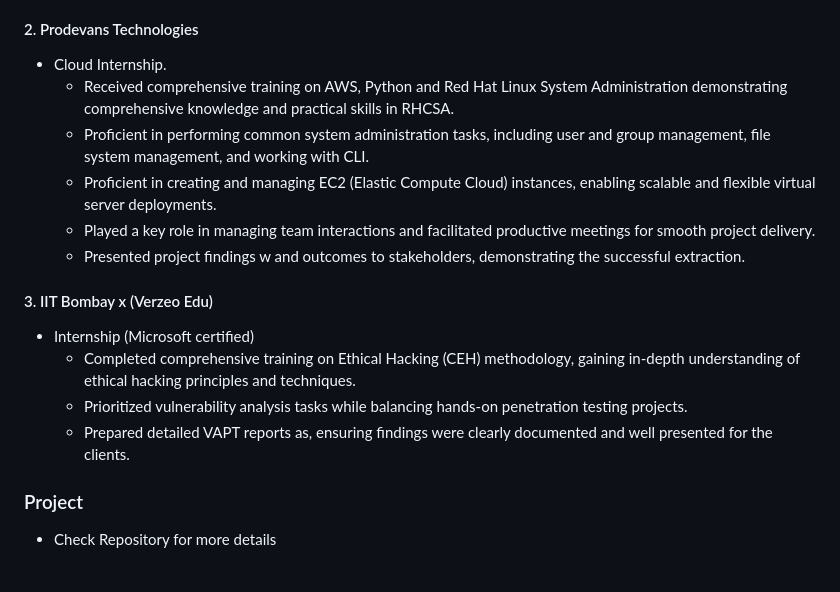
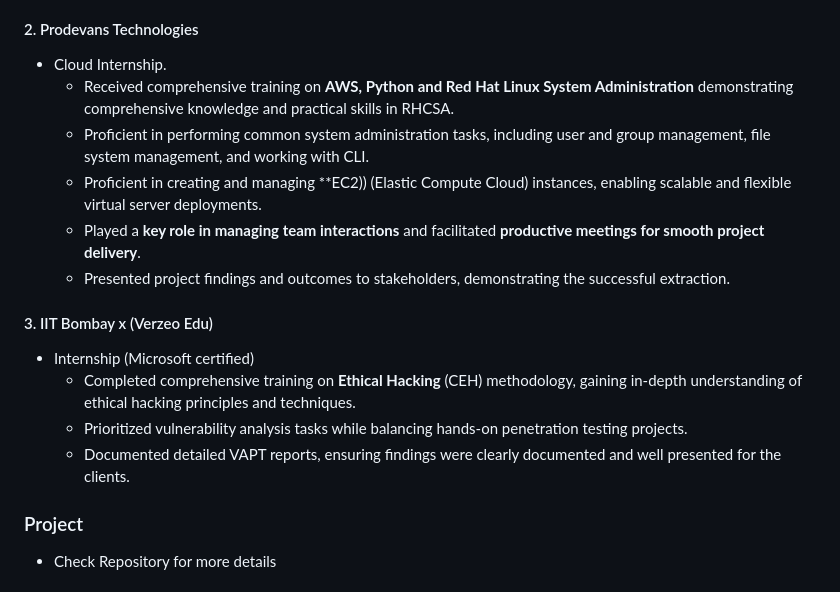
Before and after one commit to castorio32/castorio32, a Markdown page: README.md, the part around the change. GitHub-like rendering.

```diff
--- a/README.md
+++ b/README.md
@@ -21,16 +21,16 @@ Cyber Security, Scanning Networks, Malware Analysis, Vulnerability Analysis, Foo
    - Gained extensive experience working in the healthcare insurance domain, leveraging SQL-PL/SQL to extract customer's for claim processing.
 #### 2. Prodevans Technologies
 - Cloud Internship.
-  - Received comprehensive training on AWS, Python and Red Hat Linux System Administration demonstrating comprehensive knowledge and practical skills in RHCSA.
+  - Received comprehensive training on **AWS, Python and Red Hat Linux System Administration** demonstrating comprehensive knowledge and practical skills in RHCSA.
   - Proficient in performing common system administration tasks, including user and group management, file system management, and working with CLI.
-  - Proficient in creating and managing EC2 (Elastic Compute Cloud) instances, enabling scalable and flexible virtual server deployments.
-  - Played a key role in managing team interactions and facilitated productive meetings for smooth project delivery.
-  - Presented project findings w and outcomes to stakeholders, demonstrating the successful extraction.
+  - Proficient in creating and managing **EC2)) (Elastic Compute Cloud) instances, enabling scalable and flexible virtual server deployments.
+  - Played a **key role in managing team interactions** and facilitated **productive meetings for smooth project delivery**.
+  - Presented project findings and outcomes to stakeholders, demonstrating the successful extraction.
 #### 3. IIT Bombay x (Verzeo Edu)
 - Internship (Microsoft certified)
-  - Completed comprehensive training on Ethical Hacking (CEH) methodology, gaining in-depth understanding of ethical hacking principles and techniques.
+  - Completed comprehensive training on **Ethical Hacking** (CEH) methodology, gaining in-depth understanding of ethical hacking principles and techniques.
   - Prioritized vulnerability analysis tasks while balancing hands-on penetration testing projects.
-  - Prepared detailed VAPT reports as, ensuring findings were clearly documented and well presented for the clients.
+  - Documented detailed VAPT reports, ensuring findings were clearly documented and well presented for the clients.
 
 ### Project
 - Check Repository for more details
```
